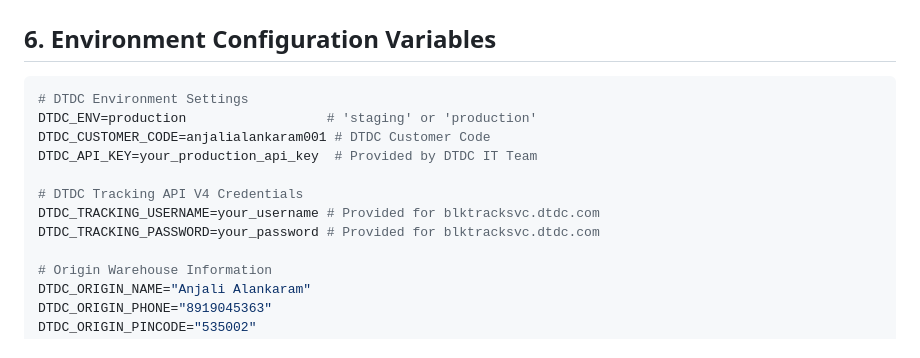
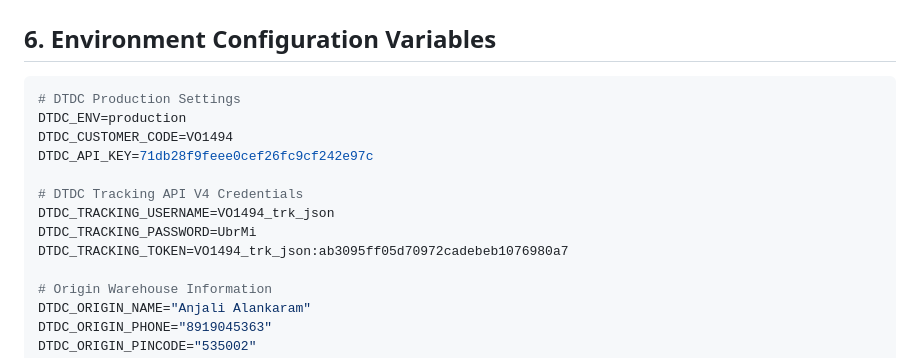
Before and after one commit to Jagadish2536/anjali-alankaram, a Markdown page: docs/dtdc-integration-details.md, the part around the change. Drawn GitHub-style.

Commit message:
docs: document verified DTDC production credentials (VO1494)

````diff
--- a/docs/dtdc-integration-details.md
+++ b/docs/dtdc-integration-details.md
@@ -143,14 +143,15 @@ When tracking checkpoints are queried by customers or admins, the application au
 ## 6. Environment Configuration Variables
 
 ```env
-# DTDC Environment Settings
-DTDC_ENV=production                  # 'staging' or 'production'
-DTDC_CUSTOMER_CODE=anjalialankaram001 # DTDC Customer Code
-DTDC_API_KEY=your_production_api_key  # Provided by DTDC IT Team
+# DTDC Production Settings
+DTDC_ENV=production
+DTDC_CUSTOMER_CODE=VO1494
+DTDC_API_KEY=71db28f9feee0cef26fc9cf242e97c
 
 # DTDC Tracking API V4 Credentials
-DTDC_TRACKING_USERNAME=your_username # Provided for blktracksvc.dtdc.com
-DTDC_TRACKING_PASSWORD=your_password # Provided for blktracksvc.dtdc.com
+DTDC_TRACKING_USERNAME=VO1494_trk_json
+DTDC_TRACKING_PASSWORD=UbrMi
+DTDC_TRACKING_TOKEN=VO1494_trk_json:ab3095ff05d70972cadebeb1076980a7
 
 # Origin Warehouse Information
 DTDC_ORIGIN_NAME="Anjali Alankaram"
````
